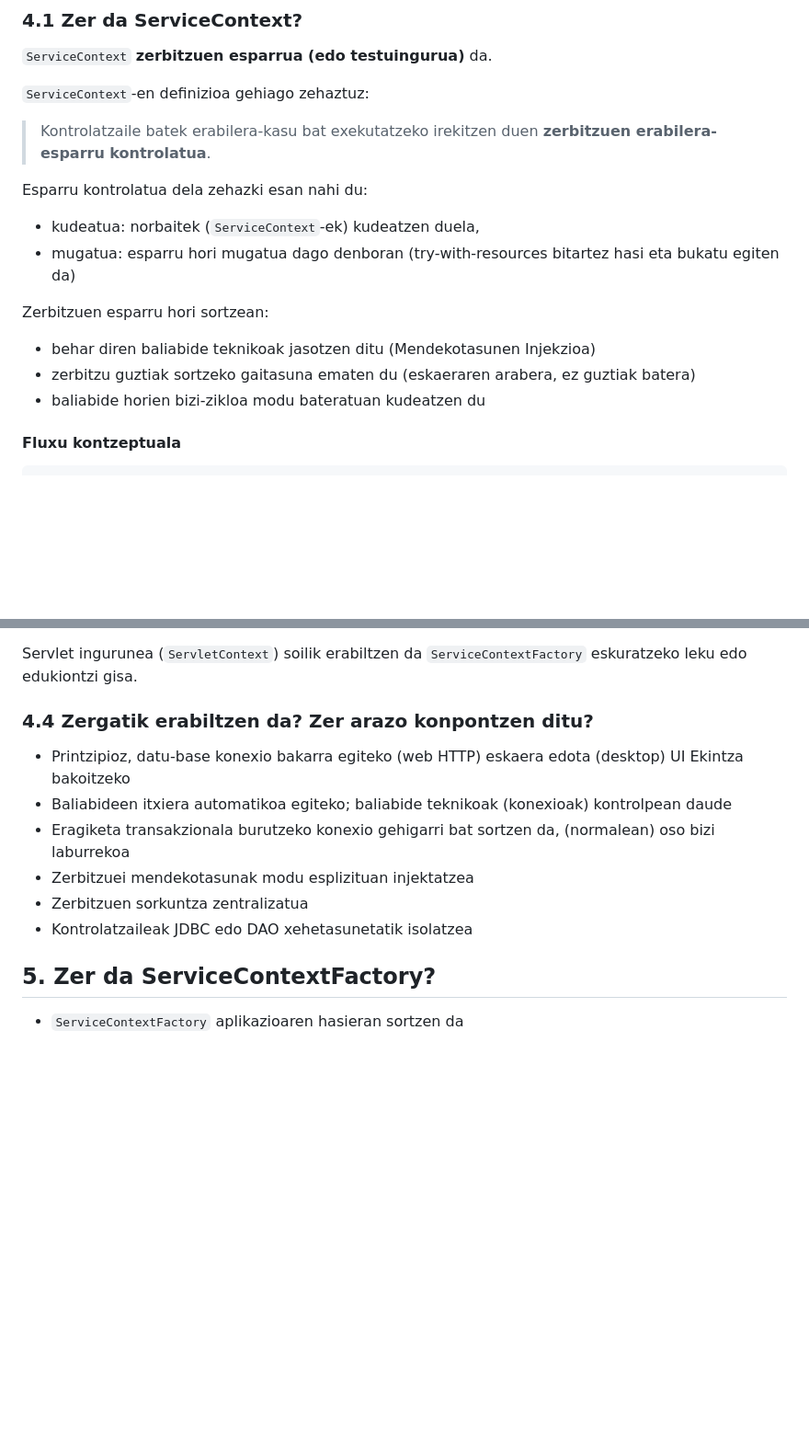
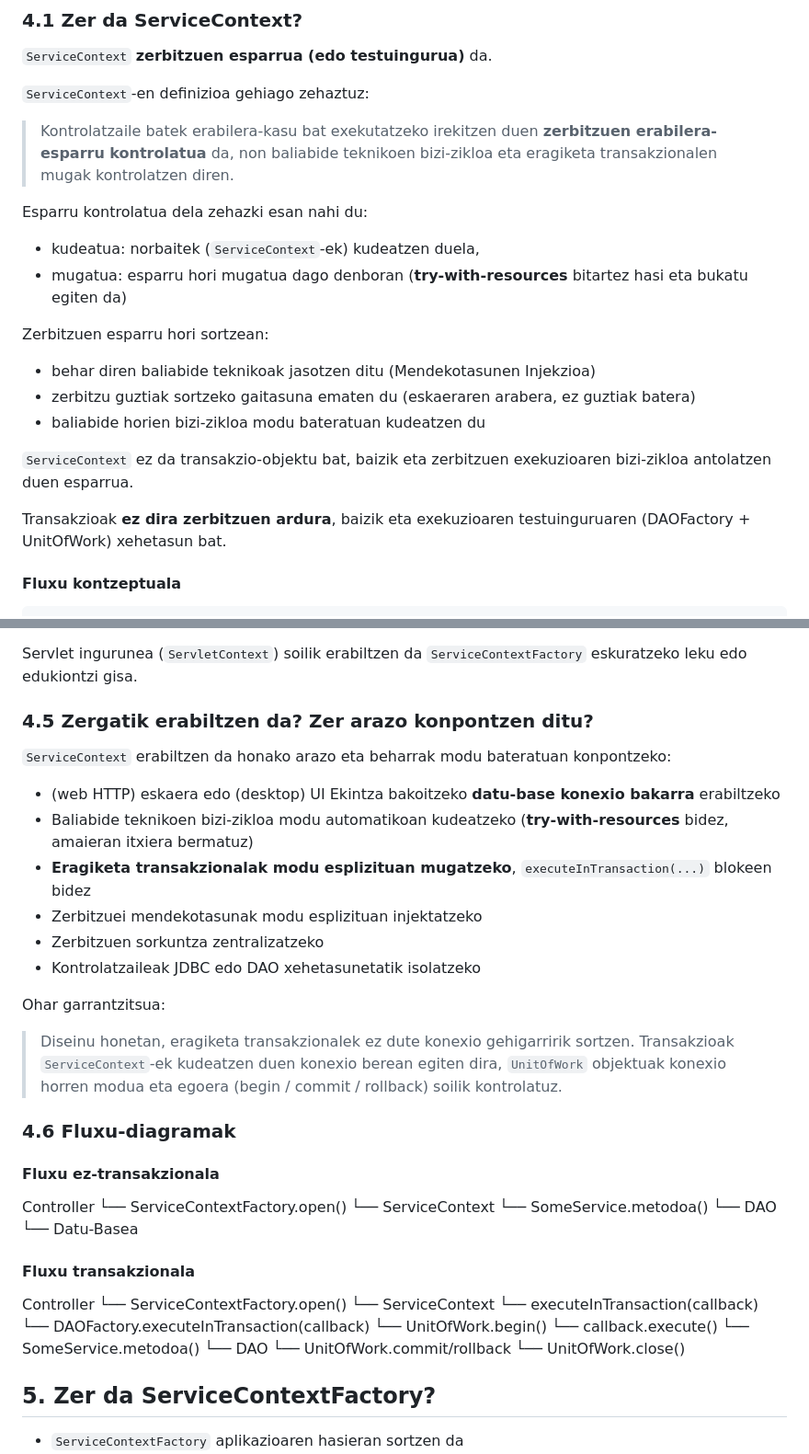
Before and after one commit to lopezibon-dev/garajea, a Markdown page: docs/arkitektura/zerbitzu-geruza.md, 2 parts joined by grey strips. Shown at 92% size. GitHub-like rendering; blank space fills up the shorter version.

```diff
--- a/docs/arkitektura/zerbitzu-geruza.md
+++ b/docs/arkitektura/zerbitzu-geruza.md
@@ -187,18 +187,25 @@ Horrela, zerbitzuaren mendekotasunak esplizituak eta egiaztagarriak dira.
 `ServiceContext`-en definizioa gehiago zehaztuz:
 
 > Kontrolatzaile batek erabilera-kasu bat exekutatzeko irekitzen duen
-> **zerbitzuen erabilera-esparru kontrolatua**.
+> **zerbitzuen erabilera-esparru kontrolatua** da,
+> non baliabide teknikoen bizi-zikloa eta eragiketa transakzionalen mugak kontrolatzen diren.
 
 Esparru kontrolatua dela zehazki esan nahi du:
 
 - kudeatua: norbaitek (`ServiceContext`-ek) kudeatzen duela,
-- mugatua: esparru hori mugatua dago denboran (try-with-resources bitartez hasi eta bukatu egiten da)
+- mugatua: esparru hori mugatua dago denboran (**try-with-resources** bitartez hasi eta bukatu egiten da)
 
 Zerbitzuen esparru hori sortzean:
 
 - behar diren baliabide teknikoak jasotzen ditu (Mendekotasunen Injekzioa)
 - zerbitzu guztiak sortzeko gaitasuna ematen du (eskaeraren arabera, ez guztiak batera)
 - baliabide horien bizi-zikloa modu bateratuan kudeatzen du
+
+`ServiceContext` ez da transakzio-objektu bat,
+baizik eta zerbitzuen exekuzioaren bizi-zikloa antolatzen duen esparrua.
+
+Transakzioak **ez dira zerbitzuen ardura**,
+baizik eta exekuzioaren testuinguruaren (DAOFactory + UnitOfWork) xehetasun bat.
 
 #### Fluxu kontzeptuala
 
@@ -247,14 +254,46 @@ Oso garrantzitsua:
 
 Servlet ingurunea (`ServletContext`) soilik erabiltzen da `ServiceContextFactory` eskuratzeko leku edo edukiontzi gisa.
 
-### 4.4 Zergatik erabiltzen da? Zer arazo konpontzen ditu?
+### 4.5 Zergatik erabiltzen da? Zer arazo konpontzen ditu?
 
-- Printzipioz, datu-base konexio bakarra egiteko (web HTTP) eskaera edota (desktop) UI Ekintza bakoitzeko
-- Baliabideen itxiera automatikoa egiteko; baliabide teknikoak (konexioak) kontrolpean daude
-- Eragiketa transakzionala burutzeko konexio gehigarri bat sortzen da, (normalean) oso bizi laburrekoa
-- Zerbitzuei mendekotasunak modu esplizituan injektatzea
-- Zerbitzuen sorkuntza zentralizatua
-- Kontrolatzaileak JDBC edo DAO xehetasunetatik isolatzea
+`ServiceContext` erabiltzen da honako arazo eta beharrak modu bateratuan konpontzeko:
+
+- (web HTTP) eskaera edo (desktop) UI Ekintza bakoitzeko **datu-base konexio bakarra** erabiltzeko
+- Baliabide teknikoen bizi-zikloa modu automatikoan kudeatzeko (**try-with-resources** bidez, amaieran itxiera bermatuz)
+- **Eragiketa transakzionalak modu esplizituan mugatzeko**, `executeInTransaction(...)` blokeen bidez
+- Zerbitzuei mendekotasunak modu esplizituan injektatzeko
+- Zerbitzuen sorkuntza zentralizatzeko
+- Kontrolatzaileak JDBC edo DAO xehetasunetatik isolatzeko
+
+Ohar garrantzitsua:
+> Diseinu honetan, eragiketa transakzionalek ez dute konexio gehigarririk sortzen.
+> Transakzioak `ServiceContext`-ek kudeatzen duen konexio berean egiten dira,
+> `UnitOfWork` objektuak konexio horren modua eta egoera (begin / commit / rollback) soilik kontrolatuz.
+
+### 4.6 Fluxu-diagramak
+
+#### Fluxu ez-transakzionala
+
+Controller
+   └── ServiceContextFactory.open()
+         └── ServiceContext
+               └── SomeService.metodoa()
+                     └── DAO
+                          └── Datu-Basea
+
+#### Fluxu transakzionala
+
+Controller
+   └── ServiceContextFactory.open()
+            └── ServiceContext
+                  └── executeInTransaction(callback)
+                        └── DAOFactory.executeInTransaction(callback)
+                              └── UnitOfWork.begin()
+                              └── callback.execute()
+                                    └── SomeService.metodoa()
+                                          └── DAO
+                              └── UnitOfWork.commit/rollback
+                              └── UnitOfWork.close()
 
 ## 5. Zer da ServiceContextFactory?
 
```
Also changed, not shown: other parts of docs/arkitektura/zerbitzu-geruza.md (+5 -2 lines), README.md (+12 -3 lines), docs/arkitektura/mvc-web.md (+10 -9 lines).
